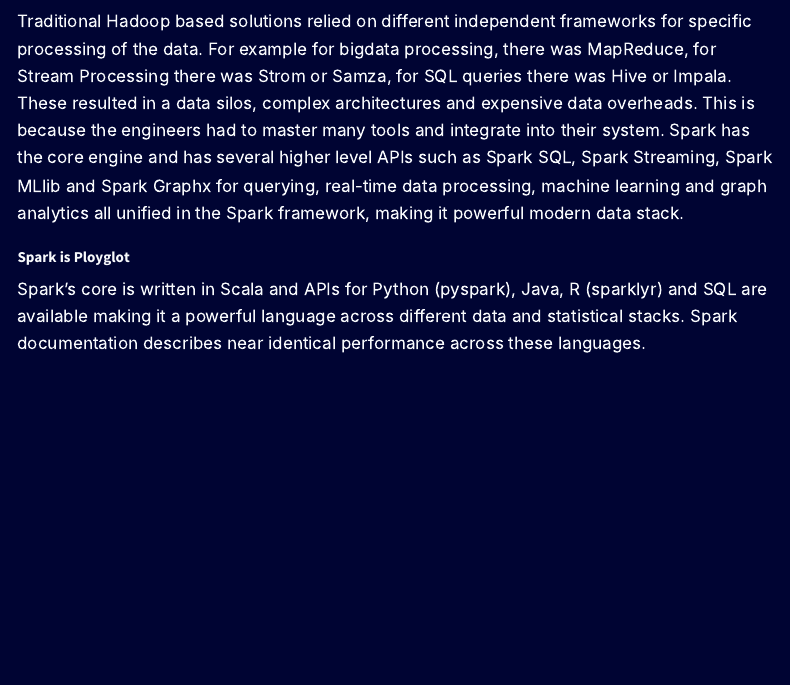
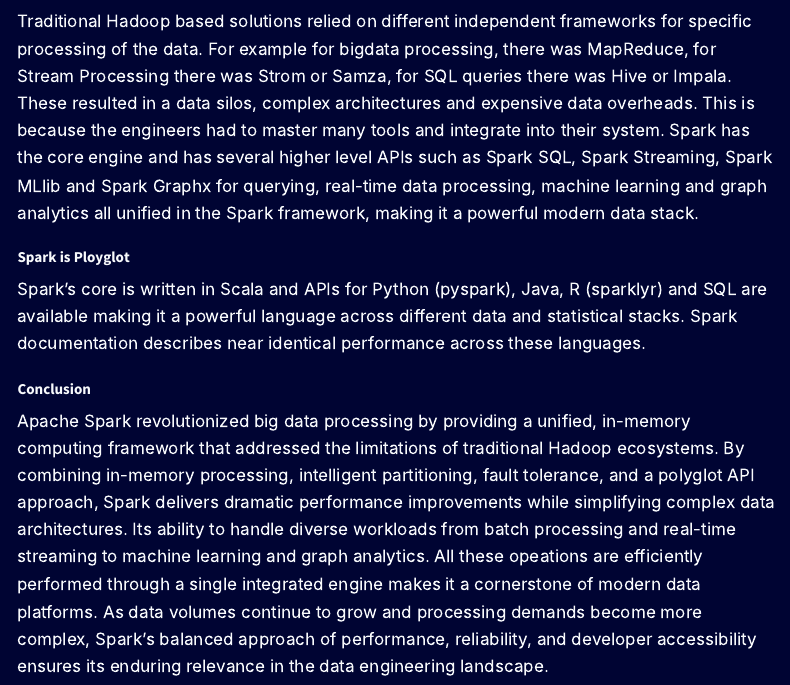
Before and after one commit to nbsmani/nbsmani.github.io, a Quarto document (posts/2026-01-05-spark.qmd): the page in a window 1100 px wide, from 1810 px down. Rendered offline with R 4.5, knitr and Pandoc in place of Quarto, with nearby package versions; menus at the side of the page are left out.

Commit message:
concluding sprak into

```diff
--- a/posts/2026-01-05-spark.qmd
+++ b/posts/2026-01-05-spark.qmd
@@ -39,8 +39,11 @@ Spark is fault tolerant since it can rapidly recreate the partition data on any
 
 ### Spark has an Unified Engine
 
-Traditional Hadoop based solutions relied on different independent frameworks for specific processing of the data. For example for bigdata processing, there was MapReduce, for Stream Processing there was Strom or Samza, for SQL queries there was Hive or Impala. These resulted in a data silos, complex architectures and expensive data overheads. This is because the engineers had to master many tools and integrate into their system. Spark has the core engine and has several higher level APIs such as Spark SQL, Spark Streaming, Spark MLlib and Spark Graphx for querying, real-time data processing, machine learning and graph analytics all unified in the Spark framework, making it powerful modern data stack.
+Traditional Hadoop based solutions relied on different independent frameworks for specific processing of the data. For example for bigdata processing, there was MapReduce, for Stream Processing there was Strom or Samza, for SQL queries there was Hive or Impala. These resulted in a data silos, complex architectures and expensive data overheads. This is because the engineers had to master many tools and integrate into their system. Spark has the core engine and has several higher level APIs such as Spark SQL, Spark Streaming, Spark MLlib and Spark Graphx for querying, real-time data processing, machine learning and graph analytics all unified in the Spark framework, making it a powerful modern data stack.
 
 ### Spark is Ployglot
 
 Spark's core is written in Scala and APIs for Python (pyspark), Java, R (sparklyr) and SQL are available making it a powerful language across different data and statistical stacks. Spark documentation describes near identical performance across these languages.
+
+### Conclusion
+Apache Spark revolutionized big data processing by providing a unified, in-memory computing framework that addressed the limitations of traditional Hadoop ecosystems. By combining in-memory processing, intelligent partitioning, fault tolerance, and a polyglot API approach, Spark delivers dramatic performance improvements while simplifying complex data architectures. Its ability to handle diverse workloads from batch processing and real-time streaming to machine learning and graph analytics. All these opeations are efficiently performed through a single integrated engine makes it a cornerstone of modern data platforms. As data volumes continue to grow and processing demands become more complex, Spark's balanced approach of performance, reliability, and developer accessibility ensures its enduring relevance in the data engineering landscape.
```
